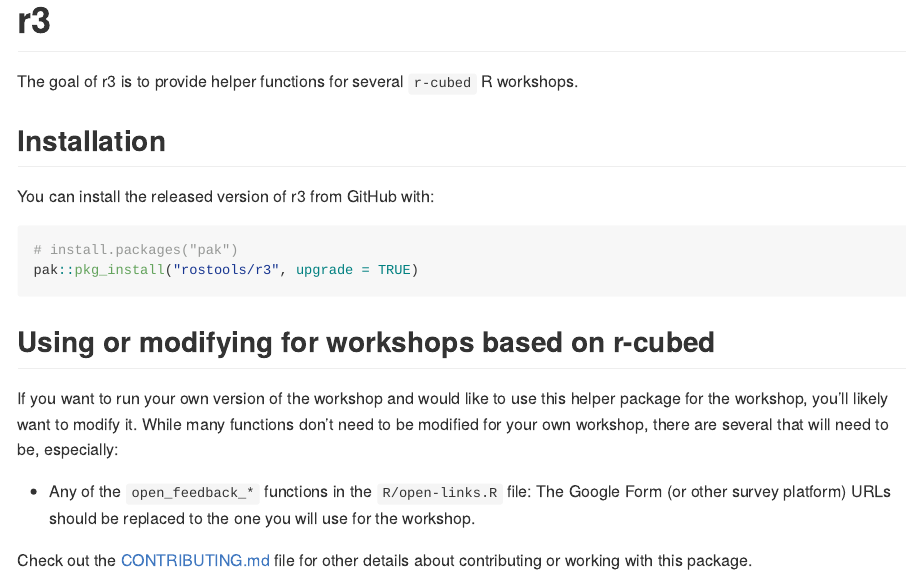
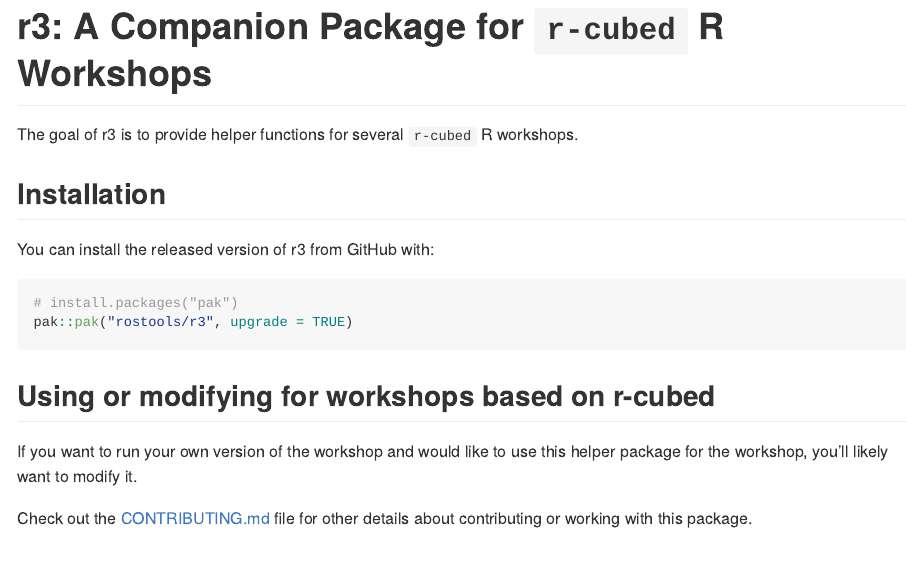
Before and after one commit to rostools/r3, an R Markdown document (README.Rmd): the page in a window 1100 px wide, from its top. The pictures show the output file README.md that the author committed with the source, drawn offline in the style of GitHub; badge pictures from the web are left out.

Commit message:
docs: :memo: minor updates to the README

````diff
--- a/README.Rmd
+++ b/README.Rmd
@@ -13,7 +13,7 @@
 )
 ```
 
-# r3
+# r3: A Companion Package for `r-cubed` R Workshops
 
 <!-- badges: start -->
 
@@ -32,19 +32,14 @@
 
 ``` r
 # install.packages("pak")
-pak::pkg_install("rostools/r3", upgrade = TRUE)
+pak::pak("rostools/r3", upgrade = TRUE)
 ```
 
 ## Using or modifying for workshops based on r-cubed
 
 If you want to run your own version of the workshop and would like to
 use this helper package for the workshop, you'll likely want to modify
-it. While many functions don't need to be modified for your own
-workshop, there are several that will need to be, especially:
-
--   Any of the `open_feedback_*` functions in the `R/open-links.R` file:
-    The Google Form (or other survey platform) URLs should be replaced
-    to the one you will use for the workshop.
+it.
 
 Check out the [CONTRIBUTING.md](CONTRIBUTING.md) file for other details
 about contributing or working with this package.
````
Also changed, not shown: README.md, README.Rmd (6 more changed lines).
